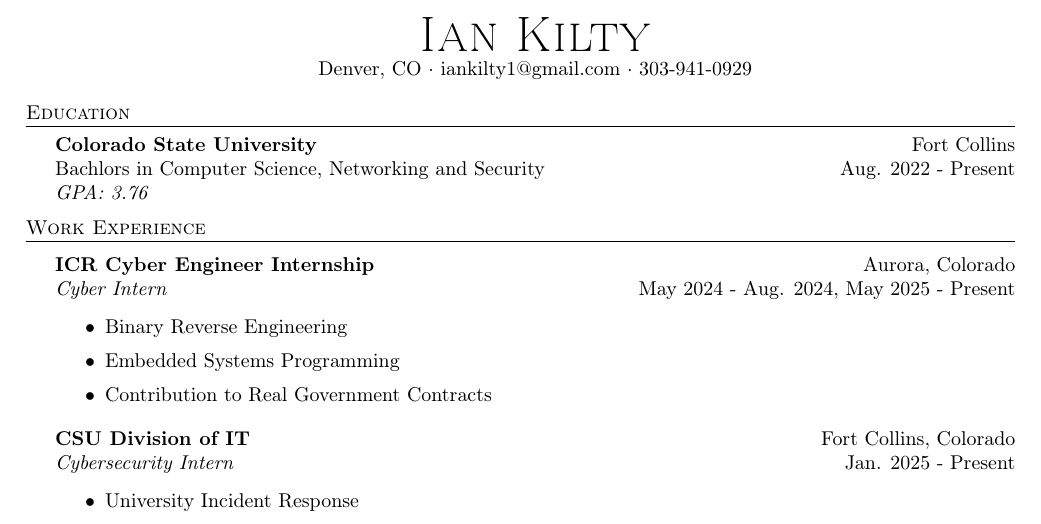
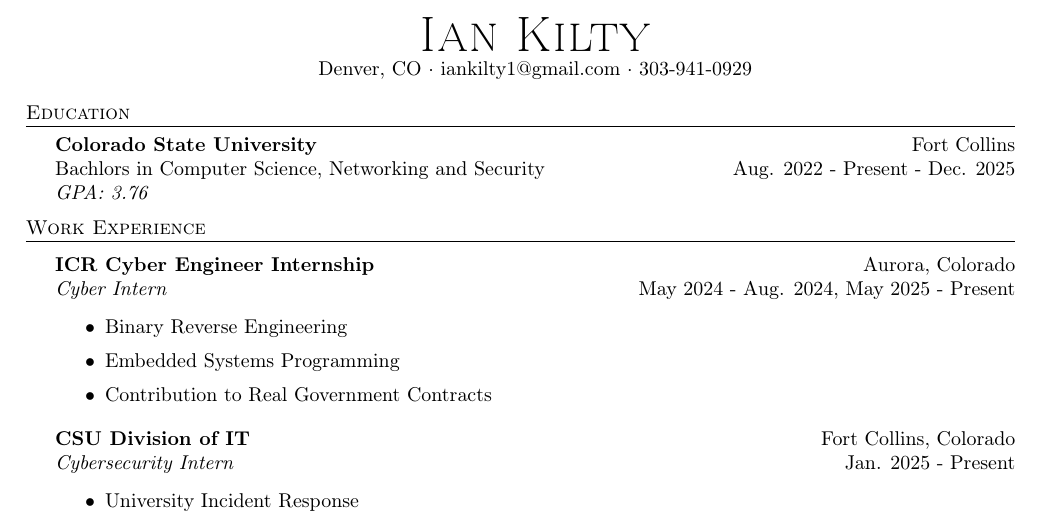
Before and after one commit to 0xKilty/0xKilty, a LaTeX CV (resume.tex): part of the page, cut so that both start at the same text. Compiled offline with pdfLaTeX.

Commit message:
Update resume.tex

```diff
--- a/resume.tex
+++ b/resume.tex
@@ -82,7 +82,7 @@
 \textbf{Colorado State University}
 \hfill Fort Collins\\
 
-Bachlors in Computer Science, Networking and Security\hfill Aug. 2022 - Present\\
+Bachlors in Computer Science, Networking and Security\hfill Aug. 2022 - Present - Dec. 2025\\
 
 \textit{GPA: 3.76}
 \vspace{2mm}
```
